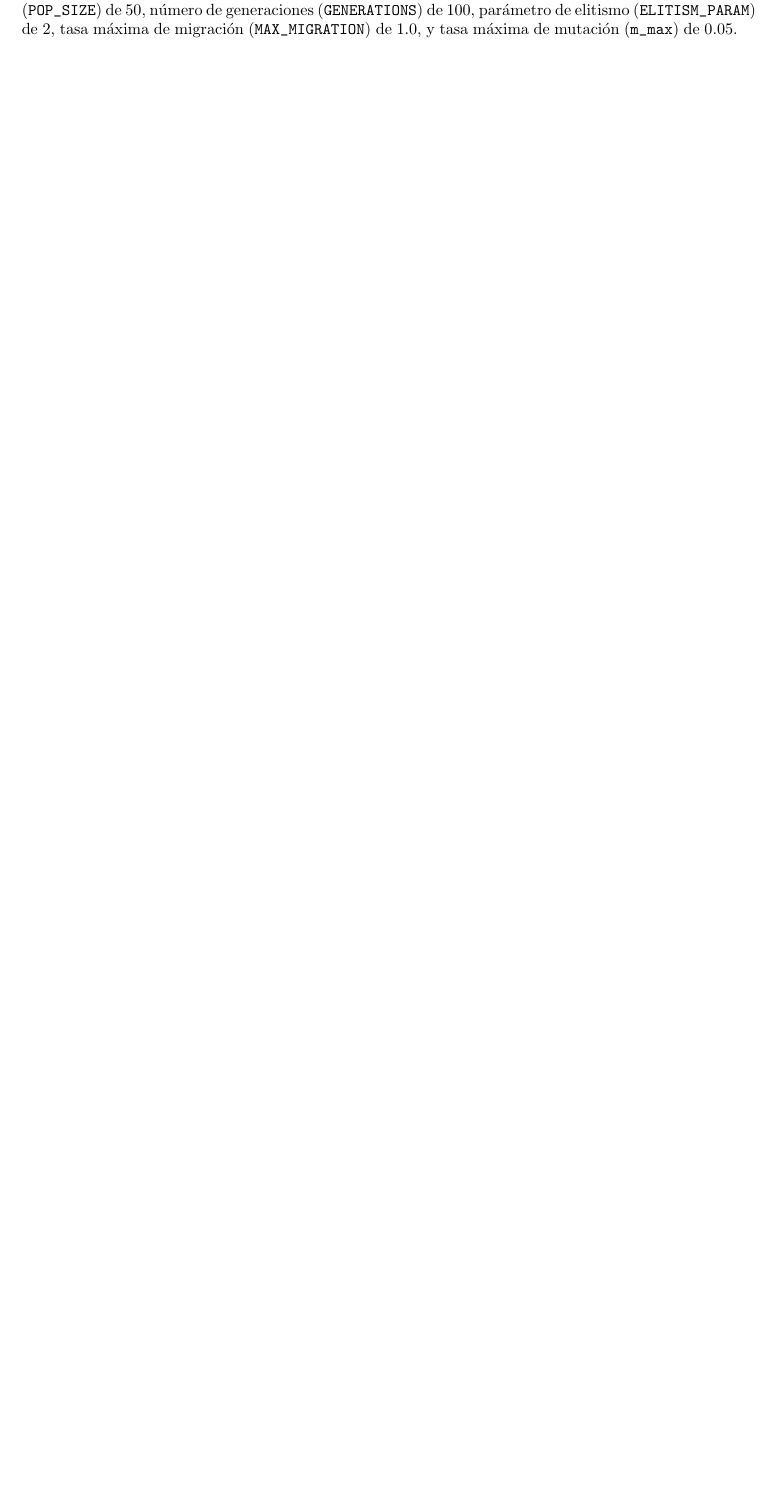
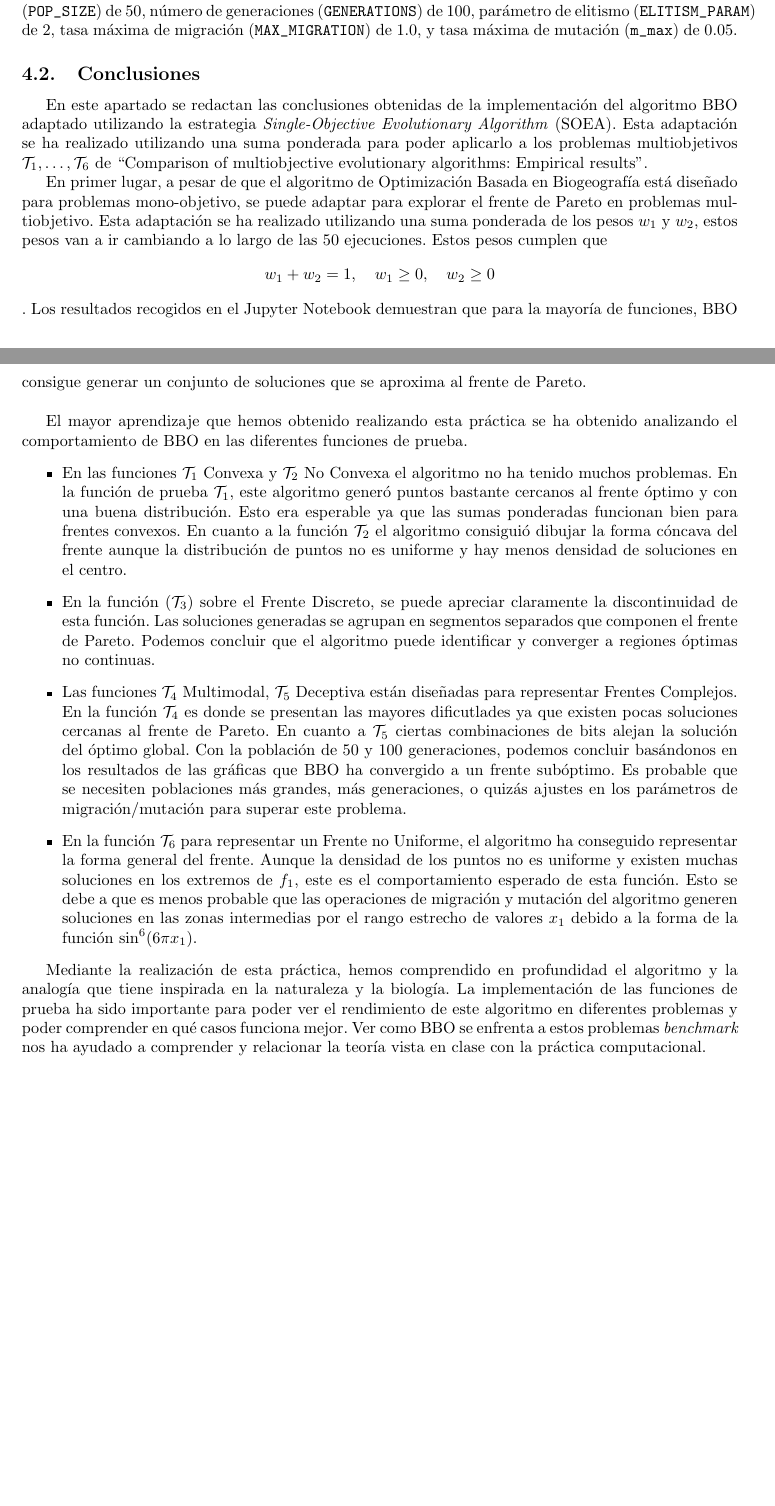
Before and after one commit to mariogutierrezlopez/busqueda_metaheuristicas, a LaTeX document (BBO/informe/document.tex): part of page 5 of 6 before the commit and two parts of pages 5 and 6 of 7 after it, the two joined at a grey line, cut so that both start at the same text, the shorter picture padded with empty space. Compiled offline with pdfLaTeX.

Commit message:
Conclusiones

```diff
--- a/BBO/informe/document.tex
+++ b/BBO/informe/document.tex
@@ -191,7 +191,21 @@ Las simulaciones se realizaron adoptando un enfoque similar al de SOEA (Single-O
 Los parámetros utilizados fueron consistentes en todas las simulaciones: tamaño de población (\verb|POP_SIZE|) de 50, número de generaciones (\verb|GENERATIONS|) de 100, parámetro de elitismo (\verb|ELITISM_PARAM|) de 2, tasa máxima de migración (\verb|MAX_MIGRATION|) de 1.0, y tasa máxima de mutación (\verb|m_max|) de 0.05.
 
 
+\subsection{Conclusiones}
+\label{sec:meta2_Conclusiones}
+En este apartado se redactan las conclusiones obtenidas de la implementación del algoritmo BBO adaptado utilizando la estrategia \textit{Single-Objective Evolutionary Algorithm} (SOEA). Esta adaptación se ha realizado utilizando una suma ponderada para poder aplicarlo a los problemas multiobjetivos $\mathcal{T}_1, \ldots, \mathcal{T}_6$ de \citetitle{zitzler2000comparison}.
 
+En primer lugar, a pesar de que el algoritmo de Optimización Basada en Biogeografía está diseñado para problemas mono-objetivo, se puede adaptar para explorar el frente de Pareto en problemas multiobjetivo. Esta adaptación se ha realizado utilizando una suma ponderada de los pesos $w_1$ y $w_2$, estos pesos van a ir cambiando a lo largo de las 50 ejecuciones. Estos pesos cumplen que $$w_1 + w_2 = 1, \quad w_1 \ge 0, \quad w_2 \ge 0$$. Los resultados recogidos en el Jupyter Notebook demuestran que para la mayoría de funciones, BBO consigue generar un conjunto de soluciones que se aproxima al frente de Pareto.\\
+
+El mayor aprendizaje que hemos obtenido realizando esta práctica se ha obtenido analizando el comportamiento de BBO en las diferentes funciones de prueba.
+\begin{itemize}
+    \item En las funciones $\mathcal{T}_1$ Convexa y $\mathcal{T}_2$ No Convexa el algoritmo no ha tenido muchos problemas. En la función de prueba $\mathcal{T}_1$, este algoritmo generó puntos bastante cercanos al frente óptimo y con una buena distribución. Esto era esperable ya que las sumas ponderadas funcionan bien para frentes convexos. En cuanto a la función $\mathcal{T}_2$ el algoritmo consiguió dibujar la forma cóncava del frente aunque la distribución de puntos no es uniforme y hay menos densidad de soluciones en el centro.
+    \item En la función ($\mathcal{T}_3$) sobre el Frente Discreto, se puede apreciar claramente la discontinuidad de esta función. Las soluciones generadas se agrupan en segmentos separados que componen el frente de Pareto. Podemos concluir que el algoritmo puede identificar y converger a regiones óptimas no continuas.
+    \item Las funciones $\mathcal{T}_4$ Multimodal, $\mathcal{T}_5$ Deceptiva están diseñadas para representar Frentes Complejos. En la función $\mathcal{T}_4$ es donde se presentan las mayores dificutlades ya que existen pocas soluciones cercanas al frente de Pareto. En cuanto a $\mathcal{T}_5$ ciertas combinaciones de bits alejan la solución del óptimo global. Con la población de 50 y 100 generaciones, podemos concluir basándonos en los resultados de las gráficas que BBO ha convergido a un frente subóptimo. Es probable que se necesiten poblaciones más grandes, más generaciones, o quizás ajustes en los parámetros de migración/mutación para superar este problema.
+    \item En la función $\mathcal{T}_6$ para representar un Frente no Uniforme, el algoritmo ha conseguido representar la forma general del frente. Aunque la densidad de los puntos no es uniforme y existen muchas soluciones en los extremos de $f_1$, este es el comportamiento esperado de esta función. Esto se debe a que es menos probable que las operaciones de migración y mutación del algoritmo generen soluciones en las zonas intermedias por el rango estrecho de valores $x_1$ debido a la forma de la función $\sin^6(6\pi x_1)$.
+\end{itemize}
+
+Mediante la realización de esta práctica, hemos comprendido en profundidad el algoritmo y la analogía que tiene inspirada en la naturaleza y la biología. La implementación de las funciones de prueba ha sido importante para poder ver el rendimiento de este algoritmo en diferentes problemas y poder comprender en qué casos funciona mejor. Ver como BBO se enfrenta a estos problemas \textit{benchmark} nos ha ayudado a comprender y relacionar la teoría vista en clase con la práctica computacional.
 
 % --- REFERENCIAS ---
 \cleardoublepage
```
Also changed, not shown: BBO/informe/document.pdf, 6 other files.
